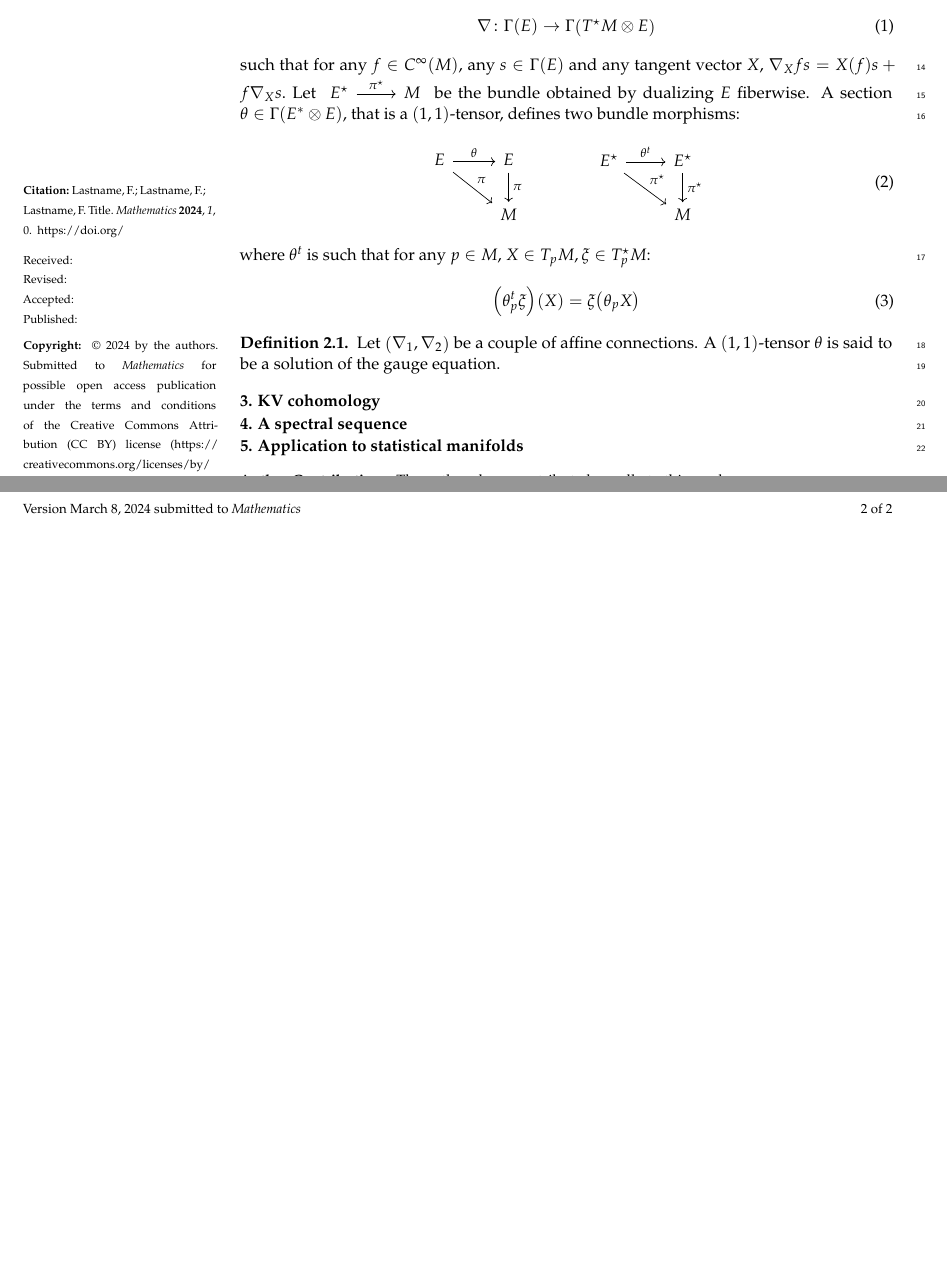
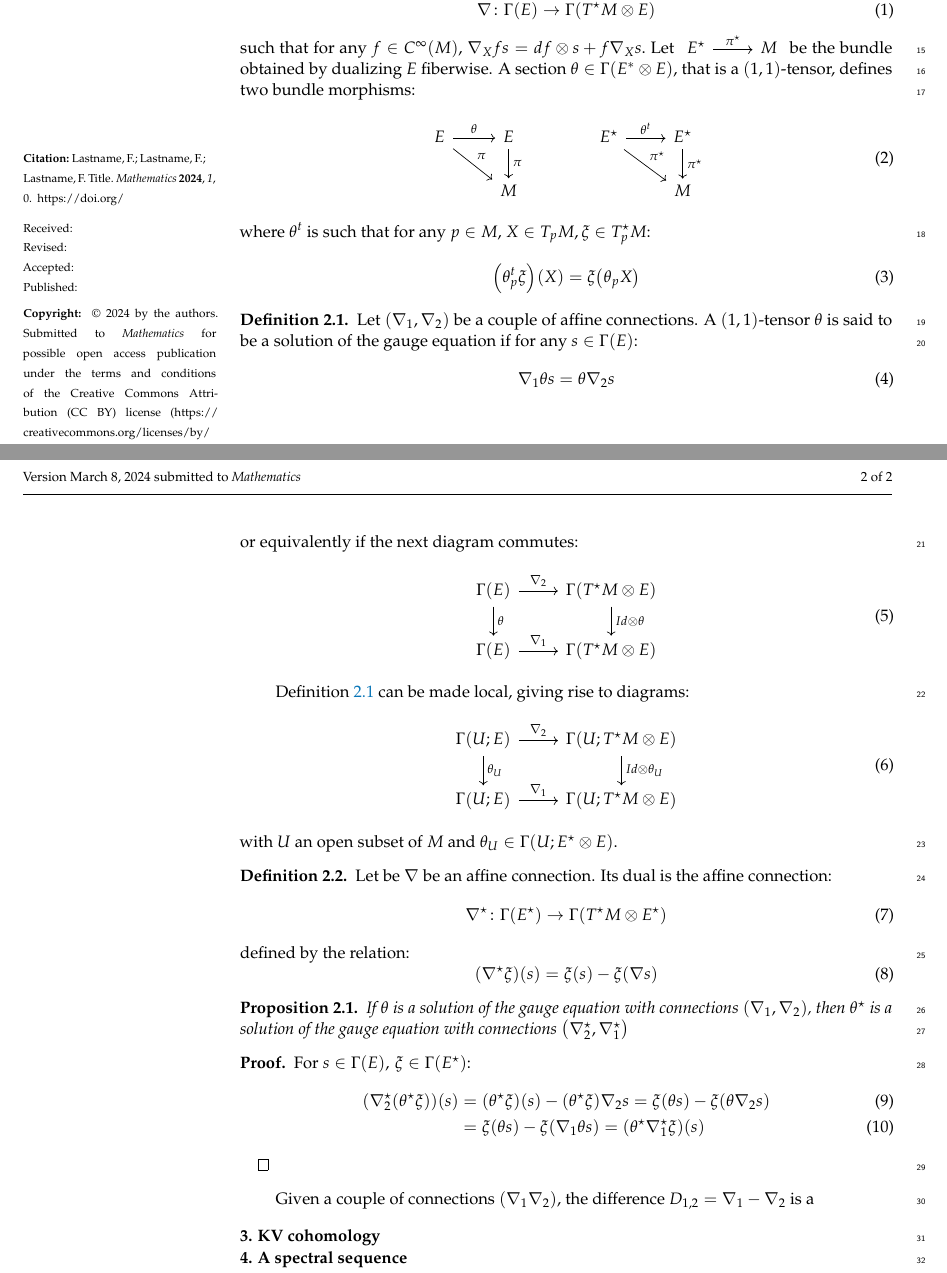
Before and after one commit to puechmst/kvspectral, a LaTeX paper (main.tex, which reads gauge.tex): two parts of pages 1 and 2 of 2, joined at a grey line, cut so that both start at the same text, the shorter picture padded with empty space. Compiled offline with pdfLaTeX.

Commit message:
Equation de jauge.

```diff
--- a/gauge.tex
+++ b/gauge.tex
@@ -1,12 +1,12 @@
 \section{The gauge equation}
 Let \begin{tikzcd}
     E \ar[r,"\pi"] & M
-\end{tikzcd} be a vector bundle. An affine connection $\nabla$ is a $\R$-linear mapping:
+\end{tikzcd} be a vector bundle. An affine connection $\nabla$ is a $\R$-linear mapping \citep{husemöller2013fibre}:
 \begin{equation}
     \label{eq:affine_connection}
    \nabla \colon \Gamma(E) \to \Gamma\left( T^\star M \otimes E \right)
 \end{equation}
-such that for any $f \in C^\infty(M)$, any $s \in \Gamma(E)$ and any tangent vector $X$, $\nabla_X fs = X(f) s + f \nabla_X s.$
+such that for any $f \in C^\infty(M)$, $\nabla_X fs = df \otimes s + f \nabla_X s.$
 Let \begin{tikzcd}
     E^\star \ar[r,"\pi^\star"] & M
 \end{tikzcd}
@@ -27,6 +27,62 @@ be the bundle obtained by dualizing $E$ fiberwise.  A section $\theta \in \Gamma
  \end{equation}
  \begin{defn}
     \label{def:gauge_equation}
-    Let $\left( \nabla_1, \nabla_2 \right)$ be a couple of affine connections. A $(1,1)$-tensor $\theta$ is said to be a solution
-of the gauge equation.
+    Let $\left( \nabla_1, \nabla_2 \right)$ be a couple of affine connections. A $(1,1)$-tensor $\theta$ is said to be a solution of the gauge equation if for any $s \in \Gamma(E)$:
+    \begin{equation}
+        \label{eq:gauge_equation}
+        \nabla_1 \theta s = \theta \nabla_2 s
+    \end{equation}
+    or equivalently if the next diagram commutes:
+    \begin{equation}
+        \label{eq_gauge_diagram}
+         \begin{tikzcd}
+     \Gamma\left( E \right) \ar[r, "\nabla_2"] \ar[d,"\theta"] & \Gamma\left( T^\star M \otimes E\right) \ar[d,"Id \otimes \theta"] \\
+      \Gamma\left(E \right) \ar[r,"\nabla_1"] & \Gamma\left( T^\star M \otimes E\right)
+     \end{tikzcd}
+    \end{equation}
  \end{defn}
+
+ Definition \ref{def:gauge_equation} can be made local, giving rise
+ to diagrams:
+ \begin{equation}
+     \label{eq:eq_local_gauge_diagram}
+     \begin{tikzcd}
+     \Gamma\left(U; E \right) \ar[r, "\nabla_2"] \ar[d,"\theta_U"] & \Gamma\left( U; T^\star M \otimes E\right) \ar[d,"Id \otimes \theta_U"] \\
+      \Gamma\left(U; E \right) \ar[r,"\nabla_1"] & \Gamma\left( U; T^\star M \otimes E\right)
+     \end{tikzcd}
+ \end{equation}
+ with $U$ an open subset of $M$ and $\theta_U \in \Gamma \left(
+ U; E^\star \otimes E
+ \right).$
+ \begin{defn}
+ \label{def:dual_connection}
+ Let be $\nabla$ be an affine connection. Its dual is the affine connection:
+ \begin{equation}
+     \label{eq:dual_connection}
+     \nabla^\star \colon  \Gamma(E^\star) \to \Gamma\left( T^\star M \otimes E^\star \right)
+ \end{equation}
+ defined by the relation:
+ \begin{equation}
+     \label{eq:nabla_duality_relation}
+     \left( \nabla^\star \xi \right)\left(s\right) =
+     \xi(s) - \xi\left(\nabla s\right)
+ \end{equation}
+ \end{defn}
+ \begin{prop}
+ \label{prop:dual_gauge}
+ If $\theta$ is a solution of the gauge equation with connections $\left(\nabla_1, \nabla_2\right)$, then
+ $\theta^\star$ is a solution of the gauge equation with connections $\left(\nabla_2^\star, \nabla_1^\star\right)$
+ \end{prop}
+ \begin{proof}
+ For $s \in \Gamma(E), \, \xi \in \Gamma(E^\star)$:
+ \begin{align}
+     \left(\nabla_2^\star (\theta^\star \xi)\right)\left(
+     s\right) & = \left(\theta^\star \xi\right)(s) -
+     \left(\theta^\star \xi\right)\nabla_2 s
+     = \xi \left( \theta s \right) - \xi \left( \theta \nabla_2 s \right) \\
+     & = \xi \left( \theta s \right) - \xi \left( \nabla_1
+     \theta s \right)
+      = \left(\theta^\star \nabla_1^\star \xi \right)(s)
+ \end{align}
+ \end{proof}
+ Given a couple of connections $\left(\nabla_1 \nabla_2\right)$, the difference $D_{1,2} = \nabla_1 - \nabla_2$ is a
```
Also changed, not shown: main.pdf, 5 other files.
